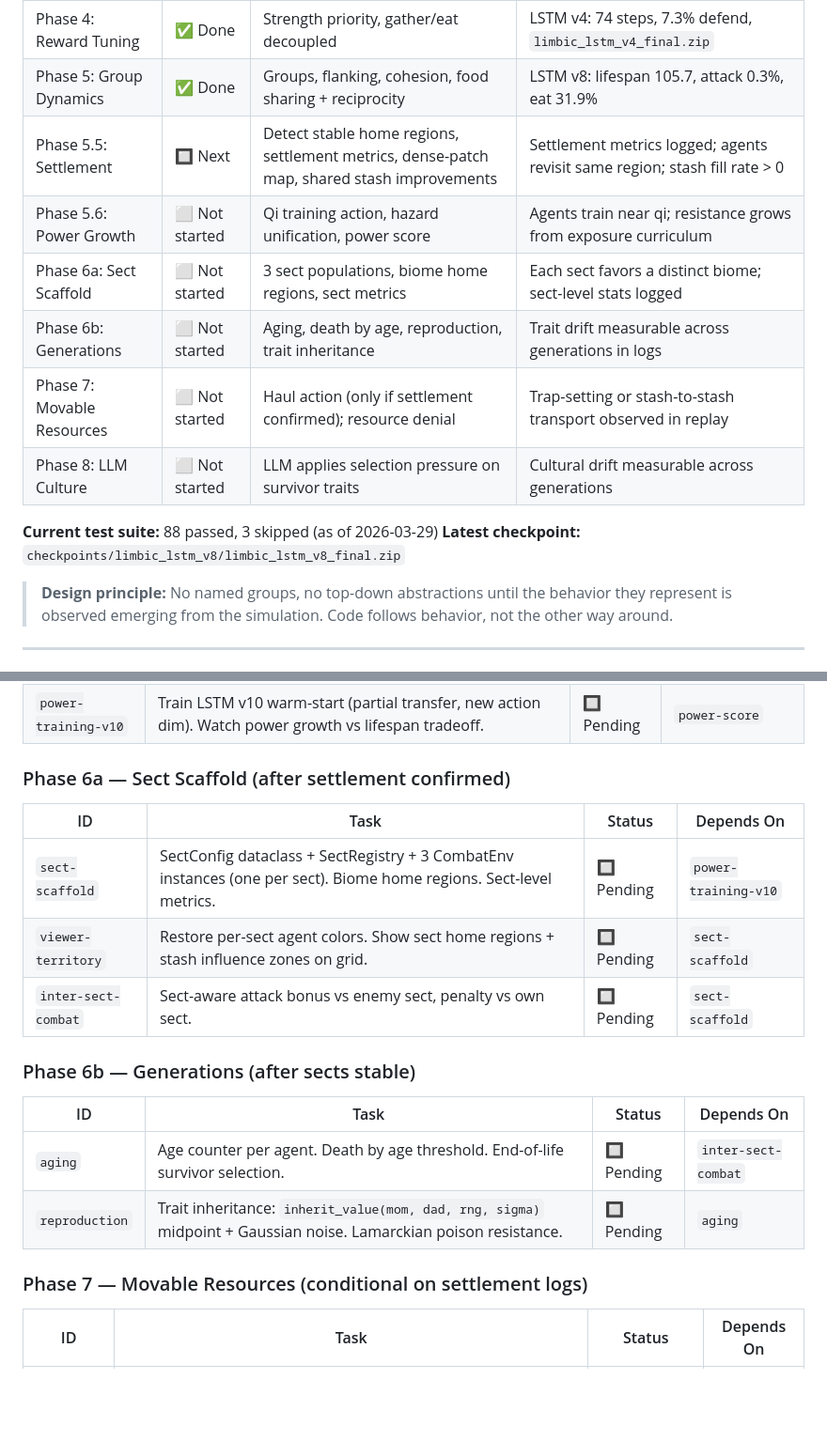
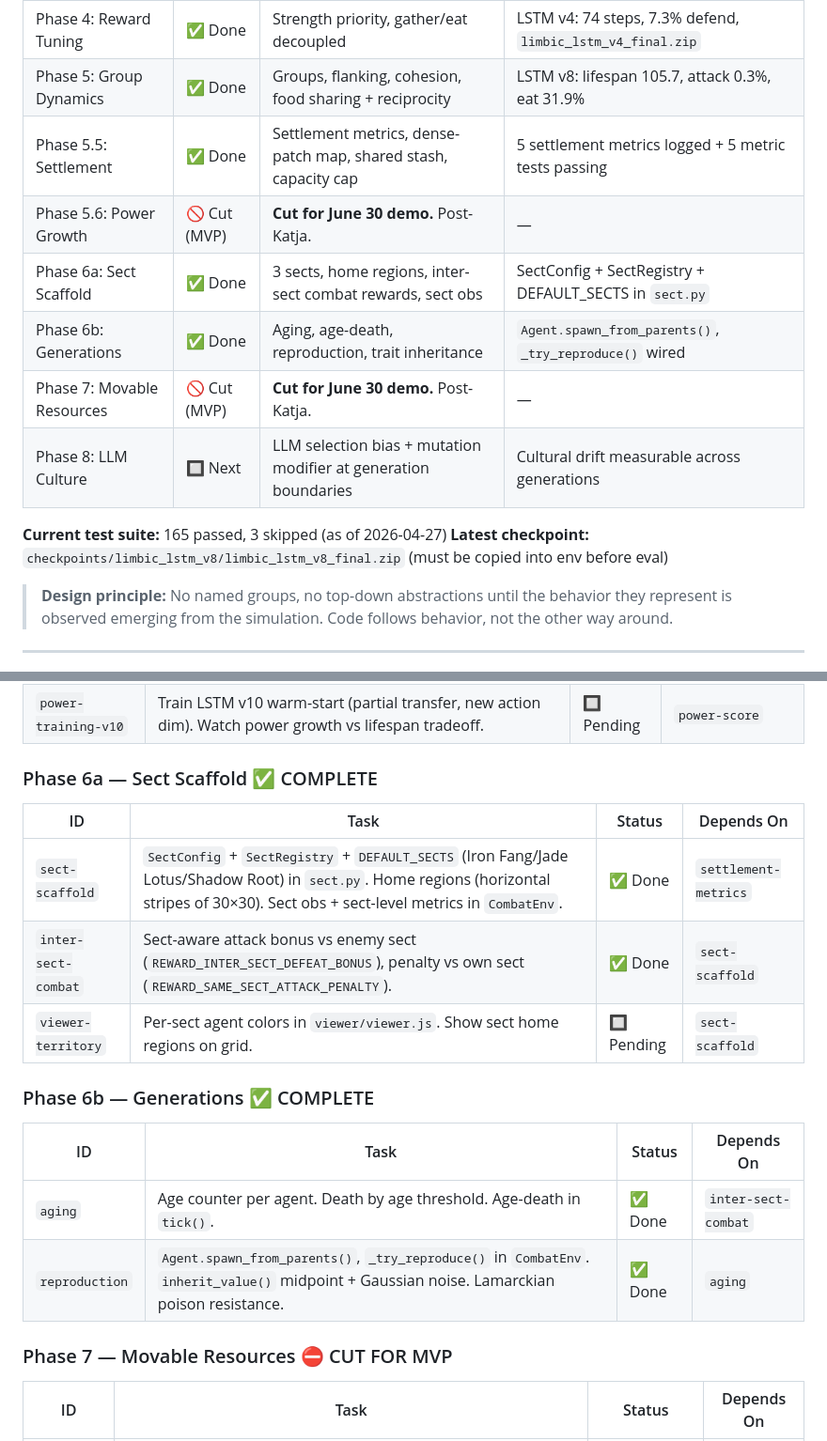
Before and after one commit to BharadwajAkella/murimsim, a Markdown page: plan.md, 2 parts joined by grey strips. Shown at 94% size. Drawn GitHub-style; blank space fills up the shorter version.

```diff
--- a/plan.md
+++ b/plan.md
@@ -791,15 +836,15 @@ Keep as-is; no unit changes needed.
 | Phase 3: RL Combat            | ✅ Done        | Fight/flight w/o forgetting forage                   | Probes pass + `limbic_lstm_v2_final.zip`               |
 | Phase 4: Reward Tuning        | ✅ Done        | Strength priority, gather/eat decoupled              | LSTM v4: 74 steps, 7.3% defend, `limbic_lstm_v4_final.zip` |
 | Phase 5: Group Dynamics       | ✅ Done        | Groups, flanking, cohesion, food sharing + reciprocity | LSTM v8: lifespan 105.7, attack 0.3%, eat 31.9% |
-| Phase 5.5: Settlement         | 🔲 Next        | Detect stable home regions, settlement metrics, dense-patch map, shared stash improvements | Settlement metrics logged; agents revisit same region; stash fill rate > 0 |
-| Phase 5.6: Power Growth       | ⬜ Not started | Qi training action, hazard unification, power score  | Agents train near qi; resistance grows from exposure curriculum |
-| Phase 6a: Sect Scaffold       | ⬜ Not started | 3 sect populations, biome home regions, sect metrics | Each sect favors a distinct biome; sect-level stats logged |
-| Phase 6b: Generations         | ⬜ Not started | Aging, death by age, reproduction, trait inheritance | Trait drift measurable across generations in logs |
-| Phase 7: Movable Resources    | ⬜ Not started | Haul action (only if settlement confirmed); resource denial | Trap-setting or stash-to-stash transport observed in replay |
-| Phase 8: LLM Culture          | ⬜ Not started | LLM applies selection pressure on survivor traits    | Cultural drift measurable across generations           |
+| Phase 5.5: Settlement         | ✅ Done        | Settlement metrics, dense-patch map, shared stash, capacity cap | 5 settlement metrics logged + 5 metric tests passing |
+| Phase 5.6: Power Growth       | 🚫 Cut (MVP)  | **Cut for June 30 demo.** Post-Katja.                | —                                                      |
+| Phase 6a: Sect Scaffold       | ✅ Done        | 3 sects, home regions, inter-sect combat rewards, sect obs | SectConfig + SectRegistry + DEFAULT_SECTS in `sect.py` |
+| Phase 6b: Generations         | ✅ Done        | Aging, age-death, reproduction, trait inheritance    | `Agent.spawn_from_parents()`, `_try_reproduce()` wired |
+| Phase 7: Movable Resources    | 🚫 Cut (MVP)  | **Cut for June 30 demo.** Post-Katja.                | —                                                      |
+| Phase 8: LLM Culture          | 🔲 Next        | LLM selection bias + mutation modifier at generation boundaries | Cultural drift measurable across generations |
 
-**Current test suite:** 88 passed, 3 skipped (as of 2026-03-29)
-**Latest checkpoint:** `checkpoints/limbic_lstm_v8/limbic_lstm_v8_final.zip`
+**Current test suite:** 165 passed, 3 skipped (as of 2026-04-27)
+**Latest checkpoint:** `checkpoints/limbic_lstm_v8/limbic_lstm_v8_final.zip` (must be copied into env before eval)
 
 > **Design principle:** No named groups, no top-down abstractions until the behavior they represent
 > is observed emerging from the simulation. Code follows behavior, not the other way around.
@@ -916,22 +961,22 @@ Curriculum: expose agents at low concentration first, increase over training.
 | `power-score` | Add `power` metric to logging: `0.4*strength + 0.3*qi + 0.2*poison_res + 0.1*flame_res`. Log separately from lifespan. | 🔲 Pending | `qi-train-action` |
 | `power-training-v10` | Train LSTM v10 warm-start (partial transfer, new action dim). Watch power growth vs lifespan tradeoff. | 🔲 Pending | `power-score` |
 
-### Phase 6a — Sect Scaffold (after settlement confirmed)
+### Phase 6a — Sect Scaffold ✅ COMPLETE
 
 | ID | Task | Status | Depends On |
 | -- | ---- | ------ | ---------- |
-| `sect-scaffold` | SectConfig dataclass + SectRegistry + 3 CombatEnv instances (one per sect). Biome home regions. Sect-level metrics. | 🔲 Pending | `power-training-v10` |
-| `viewer-territory` | Restore per-sect agent colors. Show sect home regions + stash influence zones on grid. | 🔲 Pending | `sect-scaffold` |
-| `inter-sect-combat` | Sect-aware attack bonus vs enemy sect, penalty vs own sect. | 🔲 Pending | `sect-scaffold` |
+| `sect-scaffold` | `SectConfig` + `SectRegistry` + `DEFAULT_SECTS` (Iron Fang/Jade Lotus/Shadow Root) in `sect.py`. Home regions (horizontal stripes of 30×30). Sect obs + sect-level metrics in `CombatEnv`. | ✅ Done | `settlement-metrics` |
+| `inter-sect-combat` | Sect-aware attack bonus vs enemy sect (`REWARD_INTER_SECT_DEFEAT_BONUS`), penalty vs own sect (`REWARD_SAME_SECT_ATTACK_PENALTY`). | ✅ Done | `sect-scaffold` |
+| `viewer-territory` | Per-sect agent colors in `viewer/viewer.js`. Show sect home regions on grid. | 🔲 Pending | `sect-scaffold` |
 
-### Phase 6b — Generations (after sects stable)
+### Phase 6b — Generations ✅ COMPLETE
 
 | ID | Task | Status | Depends On |
 | -- | ---- | ------ | ---------- |
-| `aging` | Age counter per agent. Death by age threshold. End-of-life survivor selection. | 🔲 Pending | `inter-sect-combat` |
-| `reproduction` | Trait inheritance: `inherit_value(mom, dad, rng, sigma)` midpoint + Gaussian noise. Lamarckian poison resistance. | 🔲 Pending | `aging` |
+| `aging` | Age counter per agent. Death by age threshold. Age-death in `tick()`. | ✅ Done | `inter-sect-combat` |
+| `reproduction` | `Agent.spawn_from_parents()`, `_try_reproduce()` in `CombatEnv`. `inherit_value()` midpoint + Gaussian noise. Lamarckian poison resistance. | ✅ Done | `aging` |
 
-### Phase 7 — Movable Resources (conditional on settlement logs)
+### Phase 7 — Movable Resources ⛔ CUT FOR MVP
 
 | ID | Task | Status | Depends On |
 | -- | ---- | ------ | ---------- |
```
Also changed, not shown: other parts of plan.md (+51 -6 lines).
